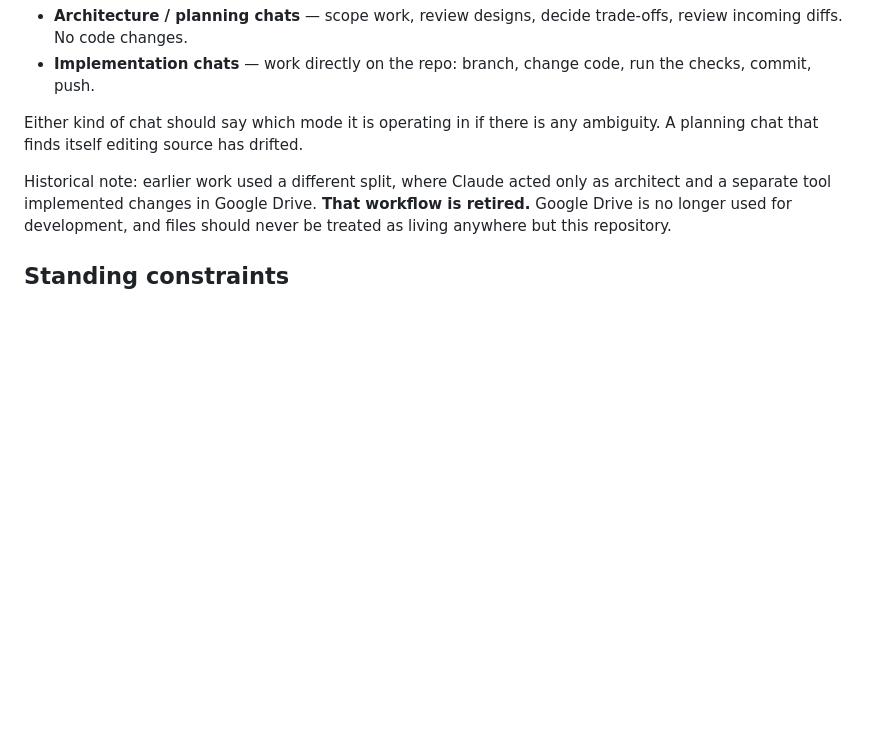
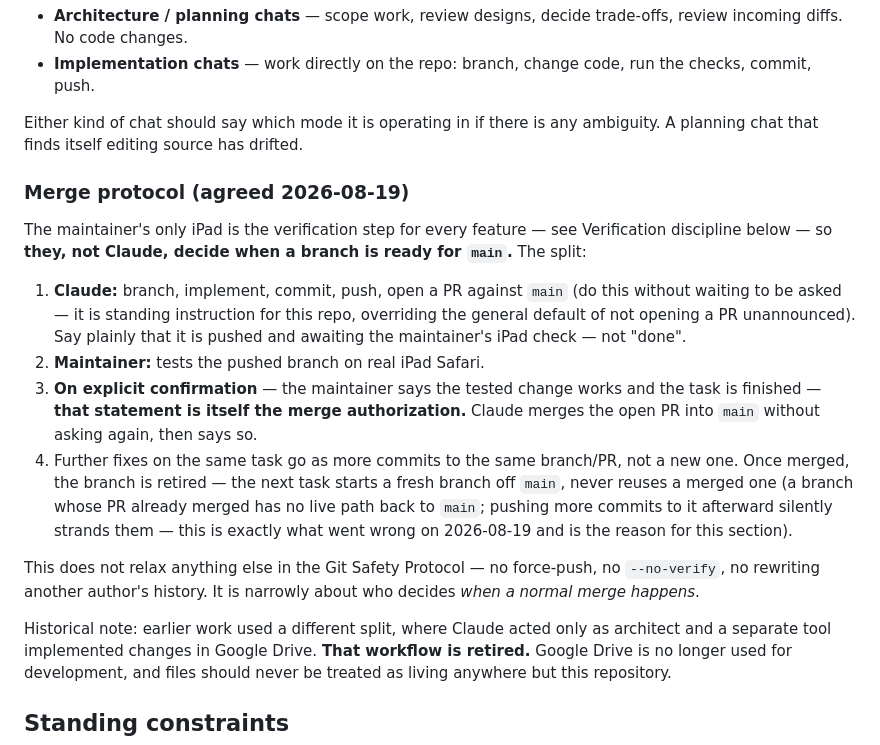
Before and after one commit to euoworkgr-cmyk/IDE-for-iPad-, a Markdown page: CLAUDE.md, the part around the change. Rendered like a GitHub page; blank space fills up the shorter version.

Commit message:
Codify the push/test/merge workflow the maintainer wants
The maintainer's only iPad is the verification gate for every feature, so a
branch Claude pushes is not "done" until they've tested it there. The
previous session's confusion (PR #6 merged manually mid-work, then a second
commit pushed to the same now-closed-PR branch silently stranded) came from
that split never being written down anywhere durable.

Adds a "Merge protocol" section to CLAUDE.md's Working model: Claude
branches, implements, pushes, and opens a PR without waiting to be asked;
the maintainer tests on real iPad Safari; their explicit "this works, done"
is itself the merge authorization, with no need to ask again; further fixes
go as more commits to the same branch/PR; a branch is retired the moment its
PR merges and is never reused; the git safety protocol (no force-push, no
--no-verify) is otherwise unchanged.

Co-Authored-By: Claude Sonnet 5 <noreply@anthropic.com>
Claude-Session: https://claude.ai/code/session_01KpT237qstoZTL5LVRgQWS9

```diff
--- a/CLAUDE.md
+++ b/CLAUDE.md
@@ -24,6 +24,33 @@ and the implementation, split across chats:
 
 Either kind of chat should say which mode it is operating in if there is any
 ambiguity. A planning chat that finds itself editing source has drifted.
+
+### Merge protocol (agreed 2026-08-19)
+
+The maintainer's only iPad is the verification step for every feature — see
+Verification discipline below — so **they, not Claude, decide when a branch
+is ready for `main`.** The split:
+
+1. **Claude:** branch, implement, commit, push, open a PR against `main`
+   (do this without waiting to be asked — it is standing instruction for this
+   repo, overriding the general default of not opening a PR unannounced).
+   Say plainly that it is pushed and awaiting the maintainer's iPad check —
+   not "done".
+2. **Maintainer:** tests the pushed branch on real iPad Safari.
+3. **On explicit confirmation** — the maintainer says the tested change works
+   and the task is finished — **that statement is itself the merge
+   authorization.** Claude merges the open PR into `main` without asking
+   again, then says so.
+4. Further fixes on the same task go as more commits to the same branch/PR,
+   not a new one. Once merged, the branch is retired — the next task starts a
+   fresh branch off `main`, never reuses a merged one (a branch whose PR
+   already merged has no live path back to `main`; pushing more commits to it
+   afterward silently strands them — this is exactly what went wrong on
+   2026-08-19 and is the reason for this section).
+
+This does not relax anything else in the Git Safety Protocol — no
+force-push, no `--no-verify`, no rewriting another author's history. It is
+narrowly about who decides *when a normal merge happens*.
 
 Historical note: earlier work used a different split, where Claude acted only
 as architect and a separate tool implemented changes in Google Drive. **That
```
